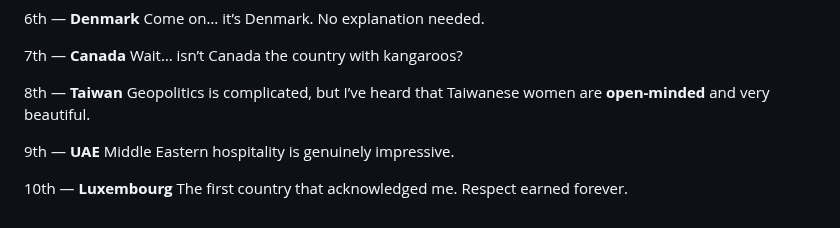
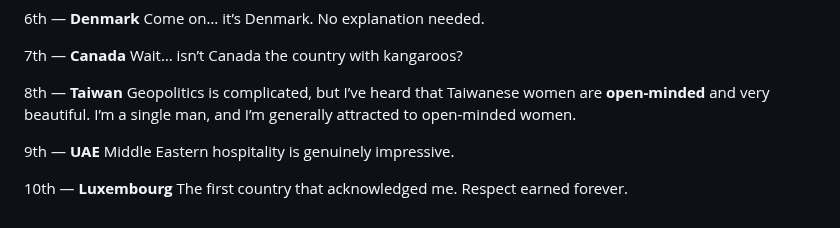
Before and after one commit to jekymin8232/vitalguardai-com, a Markdown page: README.md, the part around the change. GitHub-like rendering.

```diff
--- a/README.md
+++ b/README.md
@@ -142,6 +142,7 @@ Wait… isn’t Canada the country with kangaroos?
 
 8th — **Taiwan**
 Geopolitics is complicated, but I’ve heard that Taiwanese women are **open-minded** and very beautiful.
+I’m a single man, and I’m generally attracted to open-minded women.
 
 9th — **UAE**
 Middle Eastern hospitality is genuinely impressive.
```
